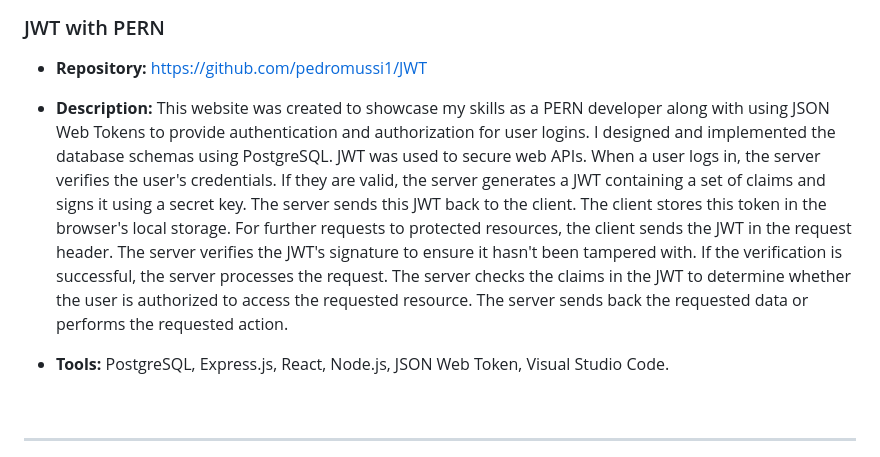
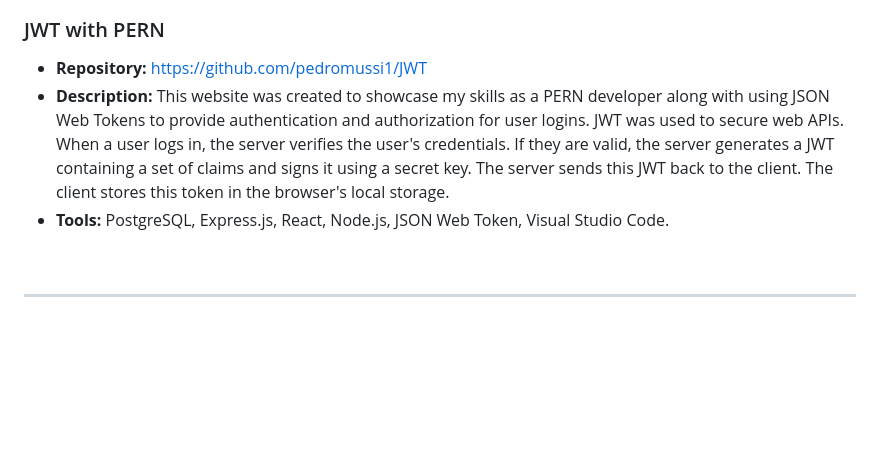
Before and after one commit to pedromussi1/pedromussi1.github.io, a Markdown page: README.md, the part around the change. GitHub-like rendering; blank space fills up the shorter version.

```diff
--- a/README.md
+++ b/README.md
@@ -74,8 +74,11 @@ _Email: pedrorodriguesmussi@gmail.com_
 
 ### JWT with PERN
   * **Repository:**  https://github.com/pedromussi1/JWT
-  * **Description:** This website was created to showcase my skills as a PERN developer along with using JSON Web Tokens to provide authentication and authorization for user logins. I designed and implemented the database schemas using PostgreSQL. JWT was used to secure web APIs. When a user logs in, the server verifies the user's credentials. If they are valid, the server generates a JWT containing a set of claims and signs it using a secret key. The server sends this JWT back to the client. The client stores this token in the browser's local storage. For further requests to protected resources, the client sends the JWT in the request header. The server verifies the JWT's signature to ensure it hasn't been tampered with. If the verification is successful, the server processes the request. The server checks the claims in the JWT to determine whether the user is authorized to access the requested resource. The server sends back the requested data or performs the requested action.
-
+  * **Description:** This website was created to showcase my skills as a PERN developer along with using JSON Web Tokens
+    to provide authentication and authorization for user logins. JWT was used to secure web APIs. When a user logs in,
+    the server verifies the user's credentials. If they are valid, the server generates a JWT containing a set of claims
+    and signs it using a secret key. The server sends this JWT back to the client. The client stores this token in the
+    browser's local storage.
   * **Tools:**  PostgreSQL, Express.js, React, Node.js, JSON Web Token, Visual Studio Code.
 
 </div>
```
